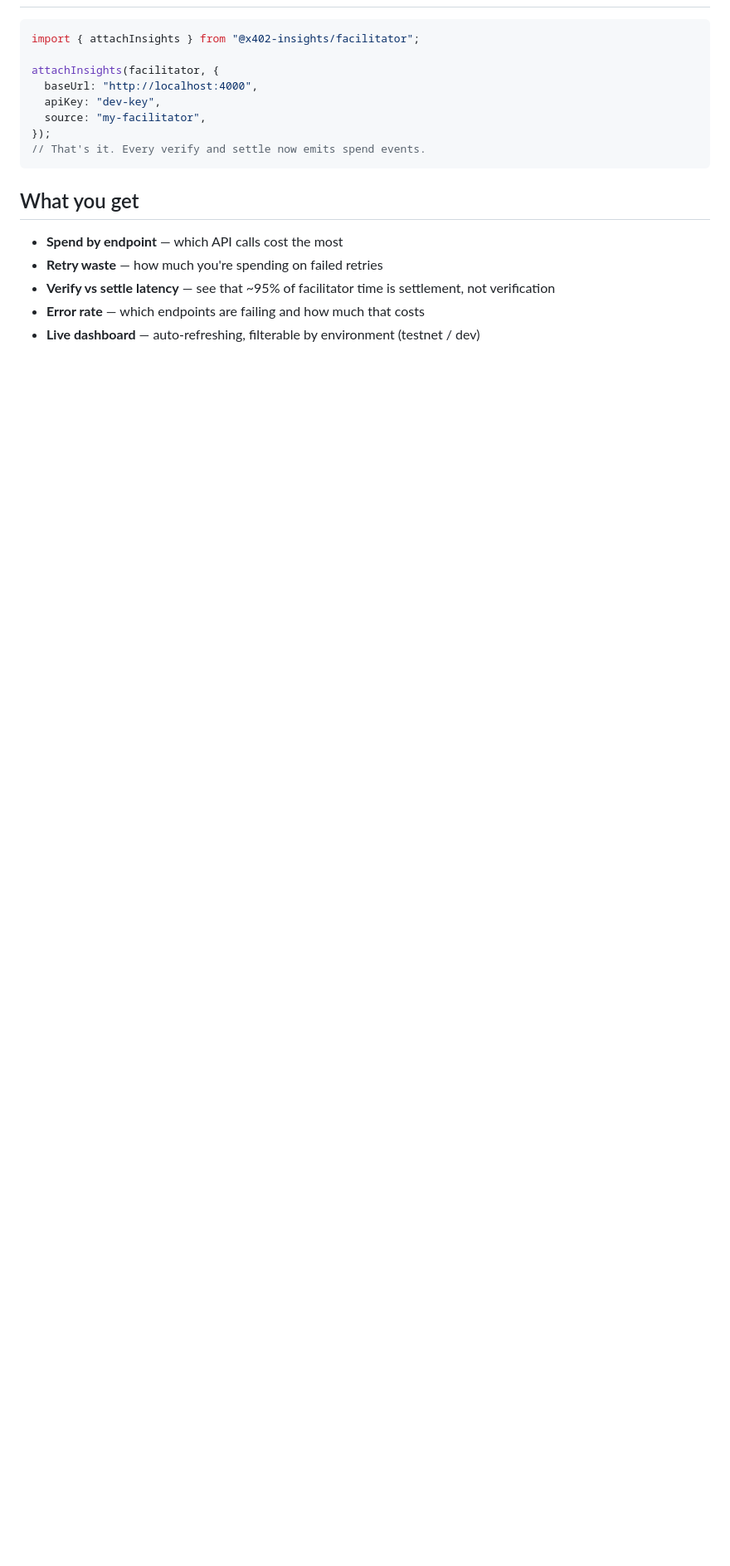
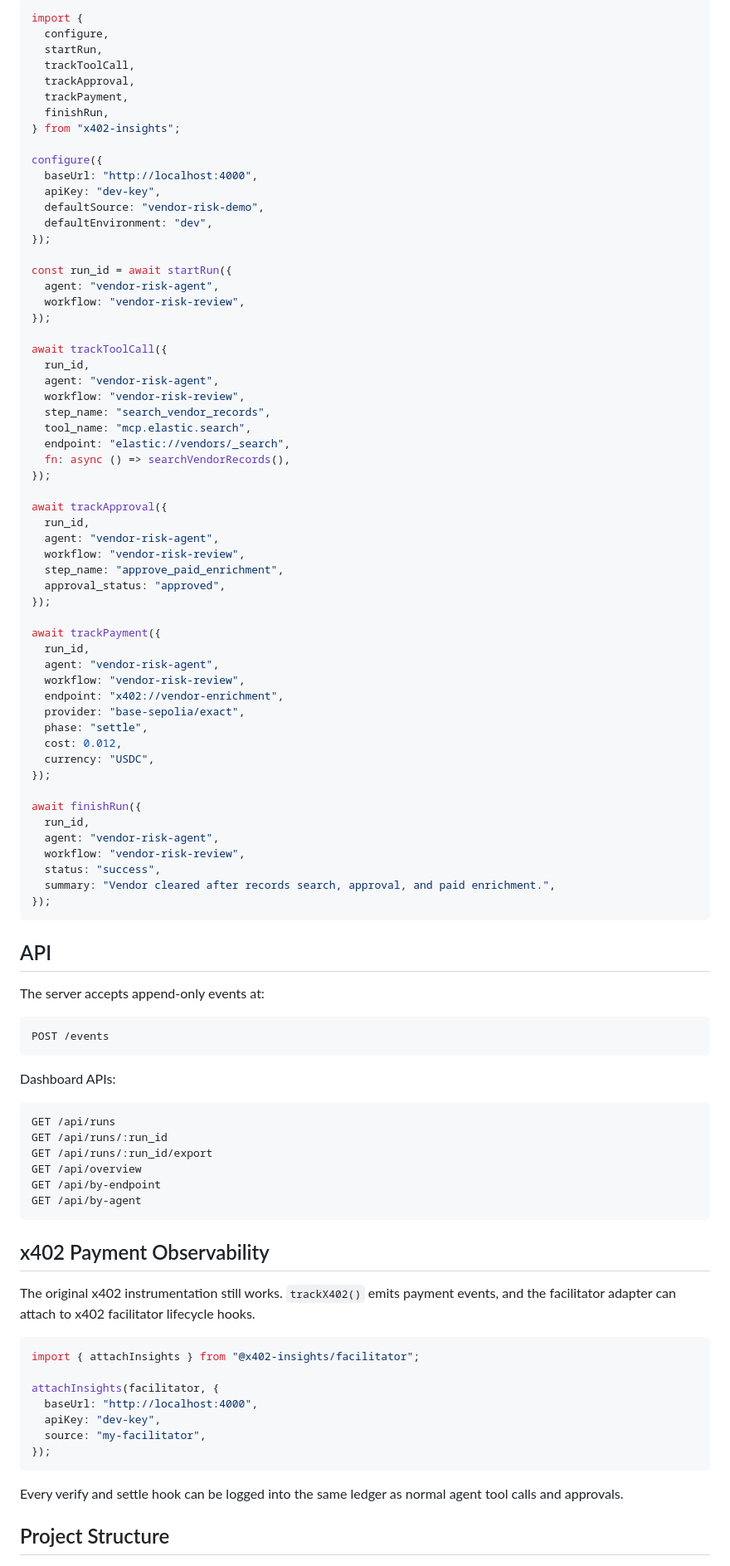
Before and after one commit to Bortlesboat/x402-insights, a Markdown page: README.md, the part around one of its changes. Shown at 83% size. Drawn GitHub-style; blank space fills up the shorter version.

````diff
--- a/README.md
+++ b/README.md
@@ -8,3 +40,85 @@ See what your agent is spending — in real time.
+```ts
+import {
+  configure,
+  startRun,
+  trackToolCall,
+  trackApproval,
+  trackPayment,
+  finishRun,
+} from "x402-insights";
+
+configure({
+  baseUrl: "http://localhost:4000",
+  apiKey: "dev-key",
+  defaultSource: "vendor-risk-demo",
+  defaultEnvironment: "dev",
+});
+
+const run_id = await startRun({
+  agent: "vendor-risk-agent",
+  workflow: "vendor-risk-review",
+});
+
+await trackToolCall({
+  run_id,
+  agent: "vendor-risk-agent",
+  workflow: "vendor-risk-review",
+  step_name: "search_vendor_records",
+  tool_name: "mcp.elastic.search",
+  endpoint: "elastic://vendors/_search",
+  fn: async () => searchVendorRecords(),
+});
+
+await trackApproval({
+  run_id,
+  agent: "vendor-risk-agent",
+  workflow: "vendor-risk-review",
+  step_name: "approve_paid_enrichment",
+  approval_status: "approved",
+});
+
+await trackPayment({
+  run_id,
+  agent: "vendor-risk-agent",
+  workflow: "vendor-risk-review",
+  endpoint: "x402://vendor-enrichment",
+  provider: "base-sepolia/exact",
+  phase: "settle",
+  cost: 0.012,
+  currency: "USDC",
+});
+
+await finishRun({
+  run_id,
+  agent: "vendor-risk-agent",
+  workflow: "vendor-risk-review",
+  status: "success",
+  summary: "Vendor cleared after records search, approval, and paid enrichment.",
+});
+```
+
+## API
+
+The server accepts append-only events at:
+
+```text
+POST /events
+```
+
+Dashboard APIs:
+
+```text
+GET /api/runs
+GET /api/runs/:run_id
+GET /api/runs/:run_id/export
+GET /api/overview
+GET /api/by-endpoint
+GET /api/by-agent
+```
+
+## x402 Payment Observability
+
+The original x402 instrumentation still works. `trackX402()` emits payment events, and the facilitator adapter can attach to x402 facilitator lifecycle hooks.
 
 ```ts
 import { attachInsights } from "@x402-insights/facilitator";
@@ -14,14 +128,9 @@ attachInsights(facilitator, {
   apiKey: "dev-key",
   source: "my-facilitator",
 });
-// That's it. Every verify and settle now emits spend events.
 ```
 
-## What you get
+Every verify and settle hook can be logged into the same ledger as normal agent tool calls and approvals.
 
-- **Spend by endpoint** — which API calls cost the most
-- **Retry waste** — how much you're spending on failed retries
-- **Verify vs settle latency** — see that ~95% of facilitator time is settlement, not verification
-- **Error rate** — which endpoints are failing and how much that costs
-- **Live dashboard** — auto-refreshing, filterable by environment (testnet / dev)
+## Project Structure
 
````
Also changed, not shown: other parts of README.md (+60 -78 lines), docs/hackathon/agentops-ledger-submission.md (added, +111 -0 lines), docs/hackathon/visibility-kit.md (added, +136 -0 lines), docs/agentops-ledger-dashboard.png (added), docs/agentops-ledger-mobile.png (added), 11 other files.
